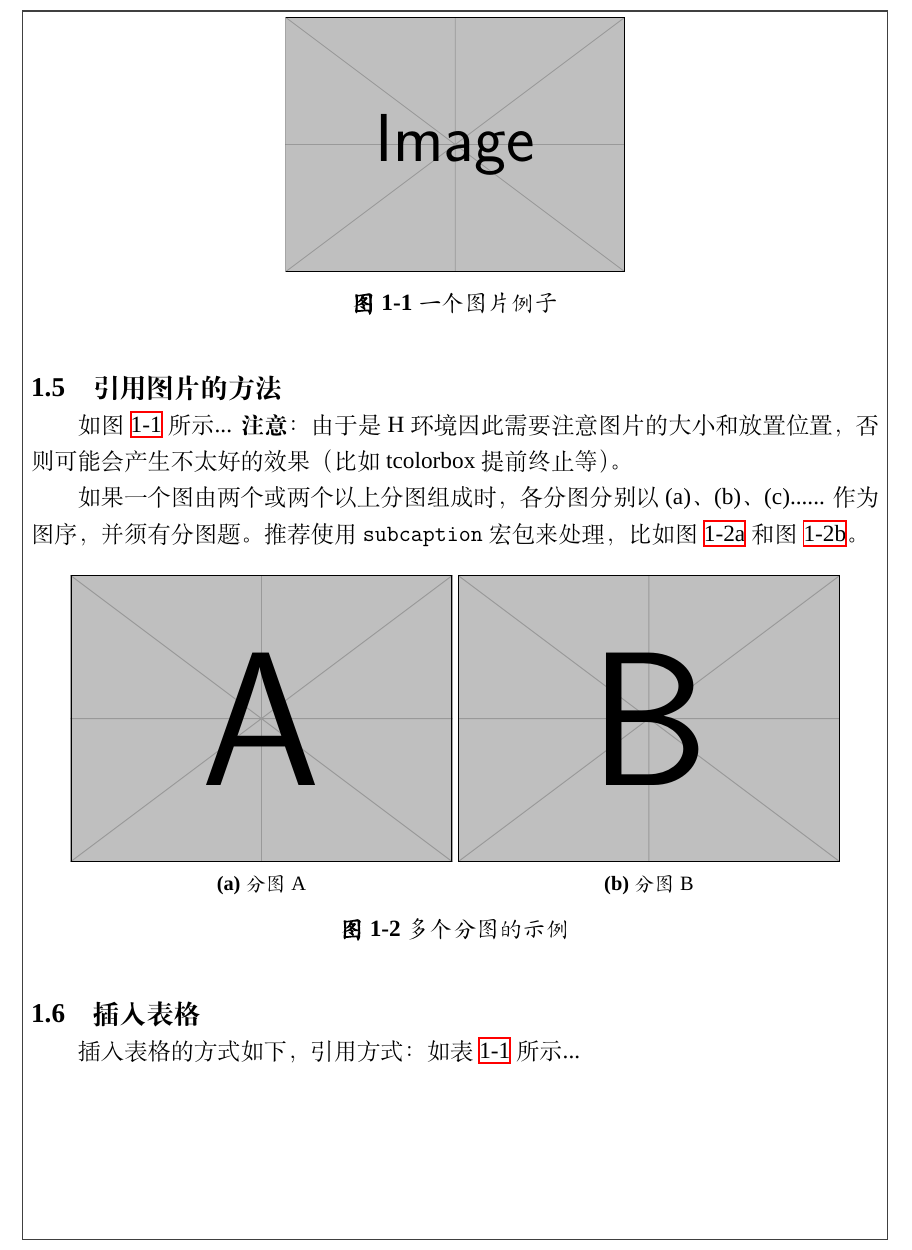
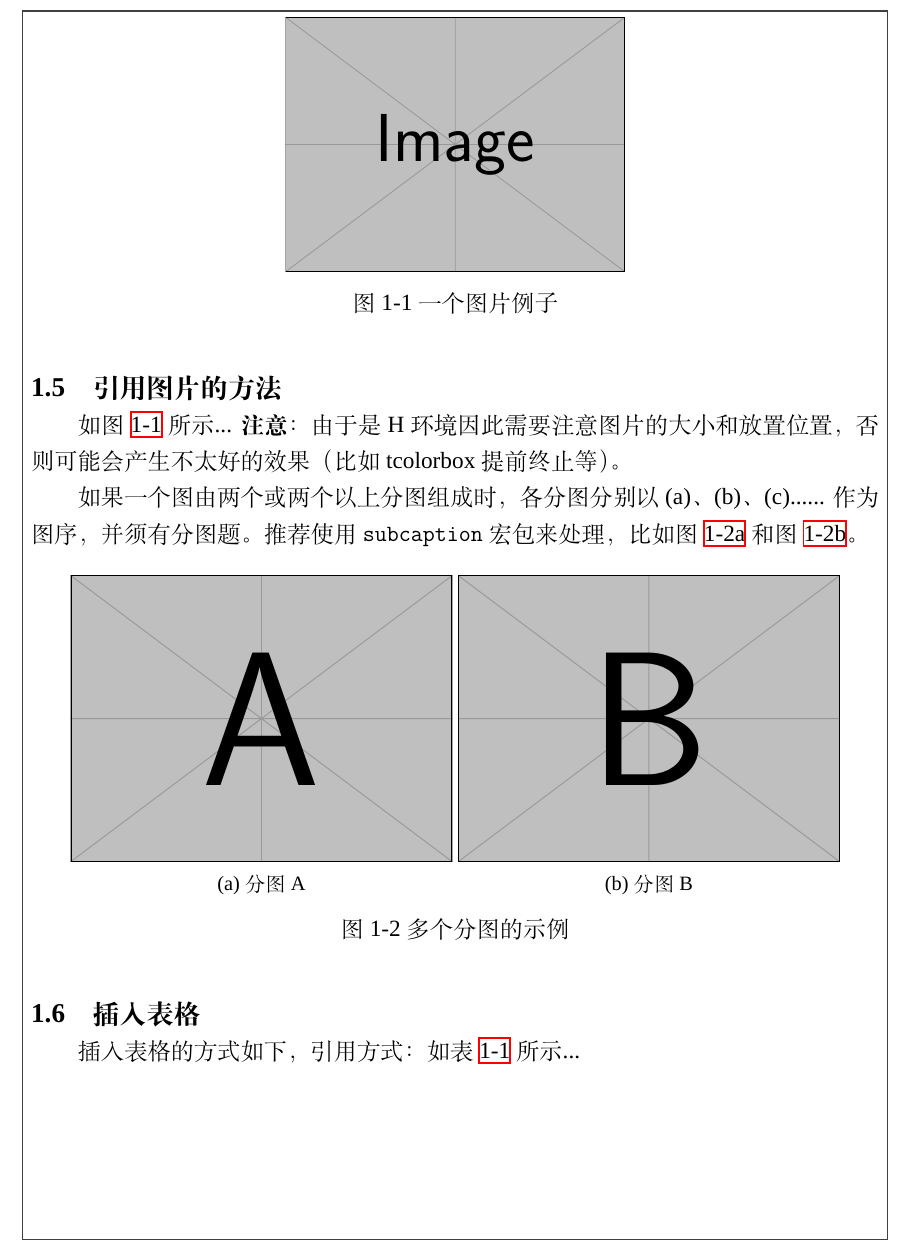
Before and after one commit to CharlieLeee/BIT-Automation-Proposal-Report, a LaTeX document (main.tex): part of page 4 of 11, cut so that both start at the same text. Compiled offline with XeLaTeX; a missing font is replaced by an installed copy or a similar font.

Commit message:
根据@@ephemer1s中期意见修改

```diff
--- a/main.tex
+++ b/main.tex
@@ -56,16 +56,24 @@
 \newcommand{\mentorName}{李嗣}
 \newcommand{\offCampusMentorName}{王舞}
 
+% section内标号
+\counterwithin{figure}{section}
+\counterwithin{table}{section}
+
+% 公式格式
+\numberwithin{equation}{section}
+\renewcommand{\theequation}{\thesection-\arabic{equation}}
+
 % 定义 caption 字体为楷体
 \DeclareCaptionFont{kaiticaption}{\kaishu \normalsize}
 
 % 设置图片的 caption 格式
 \renewcommand{\thefigure}{\thesection-\arabic{figure}}
-\captionsetup[figure]{font=small,labelsep=space,skip=10bp,labelfont=bf,font=kaiticaption}
+\captionsetup[figure]{labelsep=space,skip=10bp}
 
 % 设置表格的 caption 格式
 \renewcommand{\thetable}{\thesection-\arabic{table}}
-\captionsetup[table]{font=small,labelsep=space,skip=10bp,labelfont=bf,font=kaiticaption}
+\captionsetup[table]{labelsep=space,skip=10bp}
 
 % 定义一个概念
 \newtheorem{definition}{概念}[section]
```
